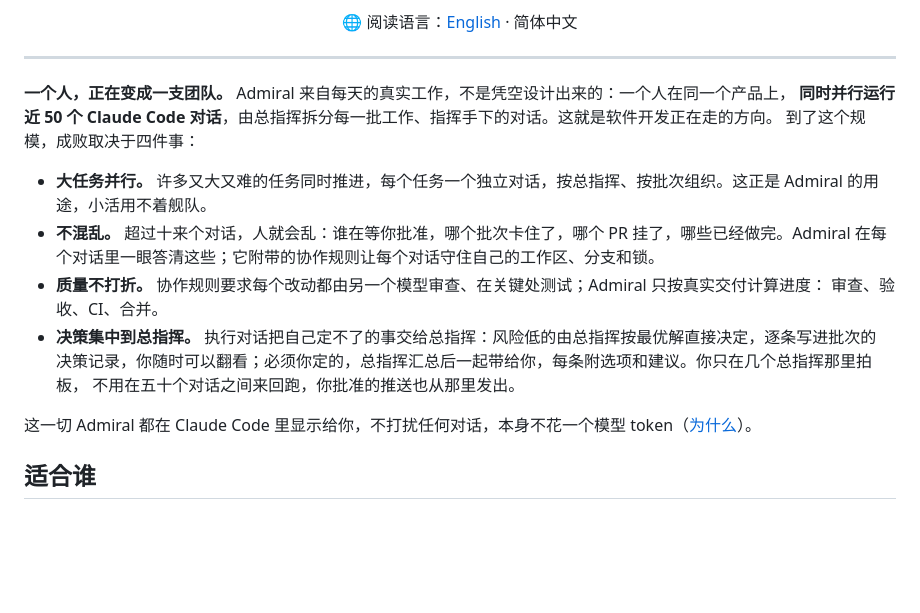
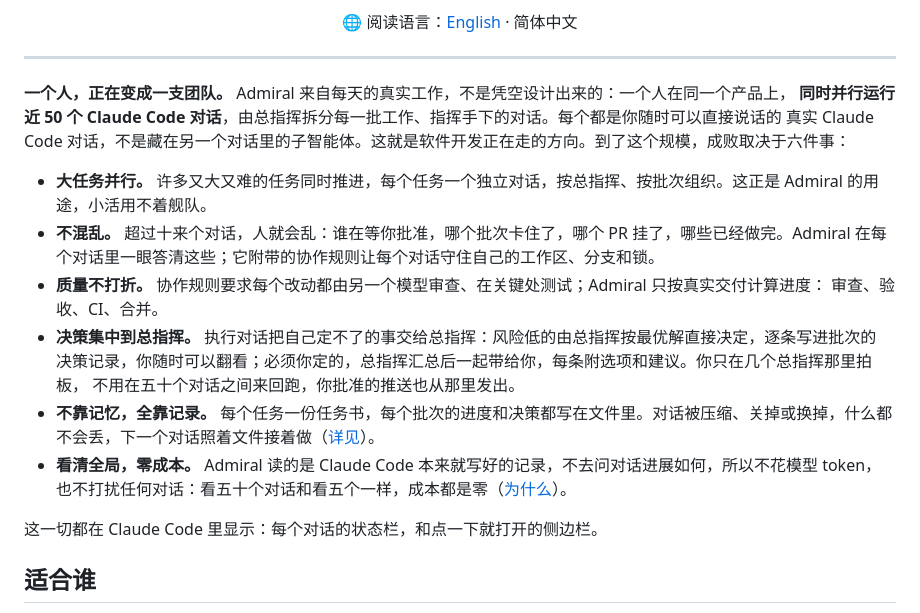
Before and after one commit to onemoneki-sudo/Admiral, a Markdown page: README.zh-CN.md, the part around the change. Drawn GitHub-style; blank space fills up the shorter version.

Commit message:
README: six things, adding records over memory and a fleet that costs nothing to watch; real sessions, not subagents
Co-Authored-By: Claude Opus 5.5 <noreply@anthropic.com>

```diff
--- a/README.zh-CN.md
+++ b/README.zh-CN.md
@@ -21,8 +21,8 @@ https://github.com/user-attachments/assets/f2a28dd0-1353-4555-ba79-480e19440ad8
 ---
 
 **一个人，正在变成一支团队。** Admiral 来自每天的真实工作，不是凭空设计出来的：一个人在同一个产品上，
-**同时并行运行近 50 个 Claude Code 对话**，由总指挥拆分每一批工作、指挥手下的对话。这就是软件开发正在走的方向。
-到了这个规模，成败取决于四件事：
+**同时并行运行近 50 个 Claude Code 对话**，由总指挥拆分每一批工作、指挥手下的对话。每个都是你随时可以直接说话的
+真实 Claude Code 对话，不是藏在另一个对话里的子智能体。这就是软件开发正在走的方向。到了这个规模，成败取决于六件事：
 
 - **大任务并行。** 许多又大又难的任务同时推进，每个任务一个独立对话，按总指挥、按批次组织。这正是 Admiral
   的用途，小活用不着舰队。
@@ -33,8 +33,12 @@ https://github.com/user-attachments/assets/f2a28dd0-1353-4555-ba79-480e19440ad8
 - **决策集中到总指挥。** 执行对话把自己定不了的事交给总指挥：风险低的由总指挥按最优解直接决定，逐条写进批次的
   决策记录，你随时可以翻看；必须你定的，总指挥汇总后一起带给你，每条附选项和建议。你只在几个总指挥那里拍板，
   不用在五十个对话之间来回跑，你批准的推送也从那里发出。
+- **不靠记忆，全靠记录。** 每个任务一份任务书，每个批次的进度和决策都写在文件里。对话被压缩、关掉或换掉，什么都
+  不会丢，下一个对话照着文件接着做（[详见](#用任务书和记录不靠记忆)）。
+- **看清全局，零成本。** Admiral 读的是 Claude Code 本来就写好的记录，不去问对话进展如何，所以不花模型 token，
+  也不打扰任何对话：看五十个对话和看五个一样，成本都是零（[为什么](#为什么不花-token)）。
 
-这一切 Admiral 都在 Claude Code 里显示给你，不打扰任何对话，本身不花一个模型 token（[为什么](#为什么不花-token)）。
+这一切都在 Claude Code 里显示：每个对话的状态栏，和点一下就打开的侧边栏。
 
 ## 适合谁
 
```
Also changed, not shown: README.md (+10 -4 lines).
